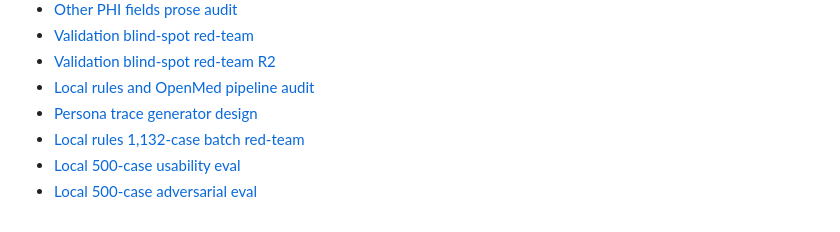
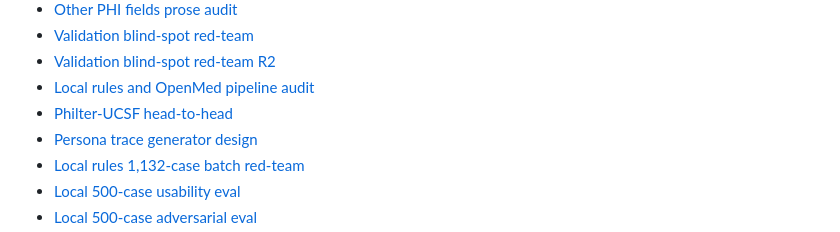
Before and after one commit to dochobbs/clinician-decon, a Markdown page: README.md, the part around the change. GitHub-like rendering.

Commit message:
docs: compare philter ucsf pipeline

```diff
--- a/README.md
+++ b/README.md
@@ -134,6 +134,7 @@ is unavailable.
 - [Validation blind-spot red-team](docs/qa/2026-06-15-validation-blindspot-red-team.md)
 - [Validation blind-spot red-team R2](docs/qa/2026-06-15-validation-blindspot-red-team-r2.md)
 - [Local rules and OpenMed pipeline audit](docs/qa/2026-06-16-local-rules-openmed-audit.md)
+- [Philter-UCSF head-to-head](docs/qa/2026-06-16-philter-ucsf-head-to-head.md)
 - [Persona trace generator design](docs/superpowers/specs/2026-06-15-persona-trace-generator-design.md)
 - [Local rules 1,132-case batch red-team](docs/qa/2026-06-15-local-rules-1132-batch-red-team.md)
 - [Local 500-case usability eval](docs/qa/2026-06-15-local-usability-500-eval.md)
```
Also changed, not shown: docs/qa/2026-06-16-philter-ucsf-head-to-head.md (added, +246 -0 lines).
